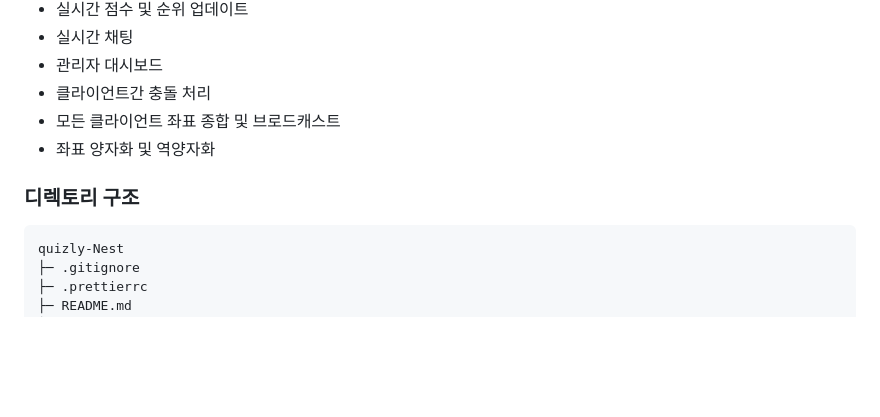
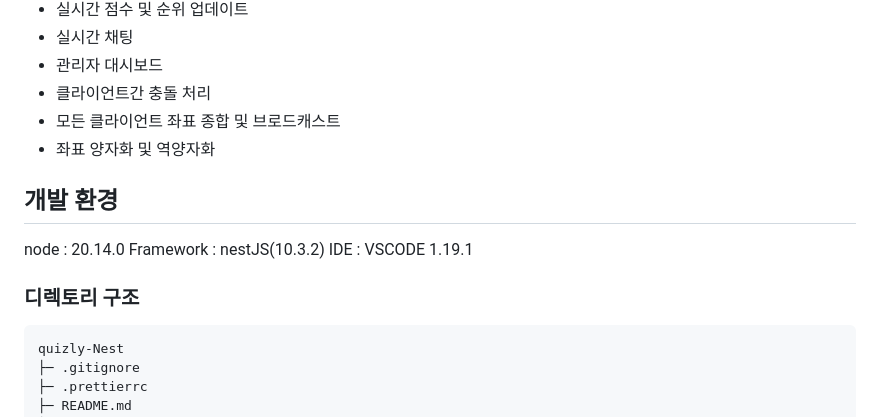
Before and after one commit to Quizly-Project/quizly-Nest, a Markdown page: README.md, the part around the change printed below. Drawn GitHub-style; blank space fills up the shorter version.

````diff
--- a/README.md
+++ b/README.md
@@ -118,8 +118,12 @@ Quizly는 프론트엔드, 백엔드, 실시간 통신 서버, 그리고 화상
 - 모든 클라이언트 좌표 종합 및 브로드캐스트
 - 좌표 양자화 및 역양자화
 
+## 개발 환경
+node : 20.14.0
+Framework : nestJS(10.3.2)
+IDE : VSCODE 1.19.1
+
 ### 디렉토리 구조
-
 ```
 quizly-Nest
 ├─ .gitignore
````
Also changed, not shown: other parts of README.md (+2 -2 lines).
